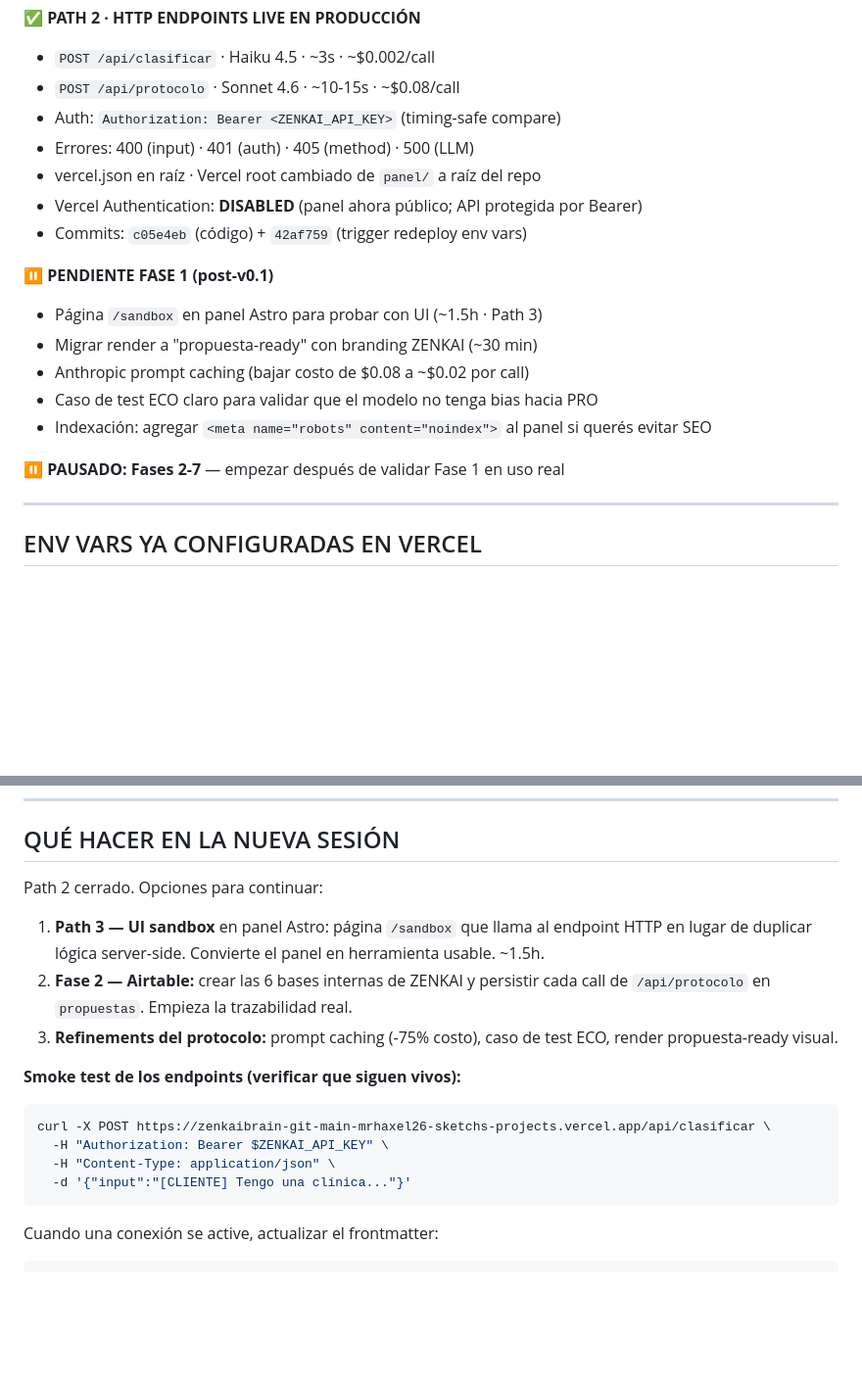
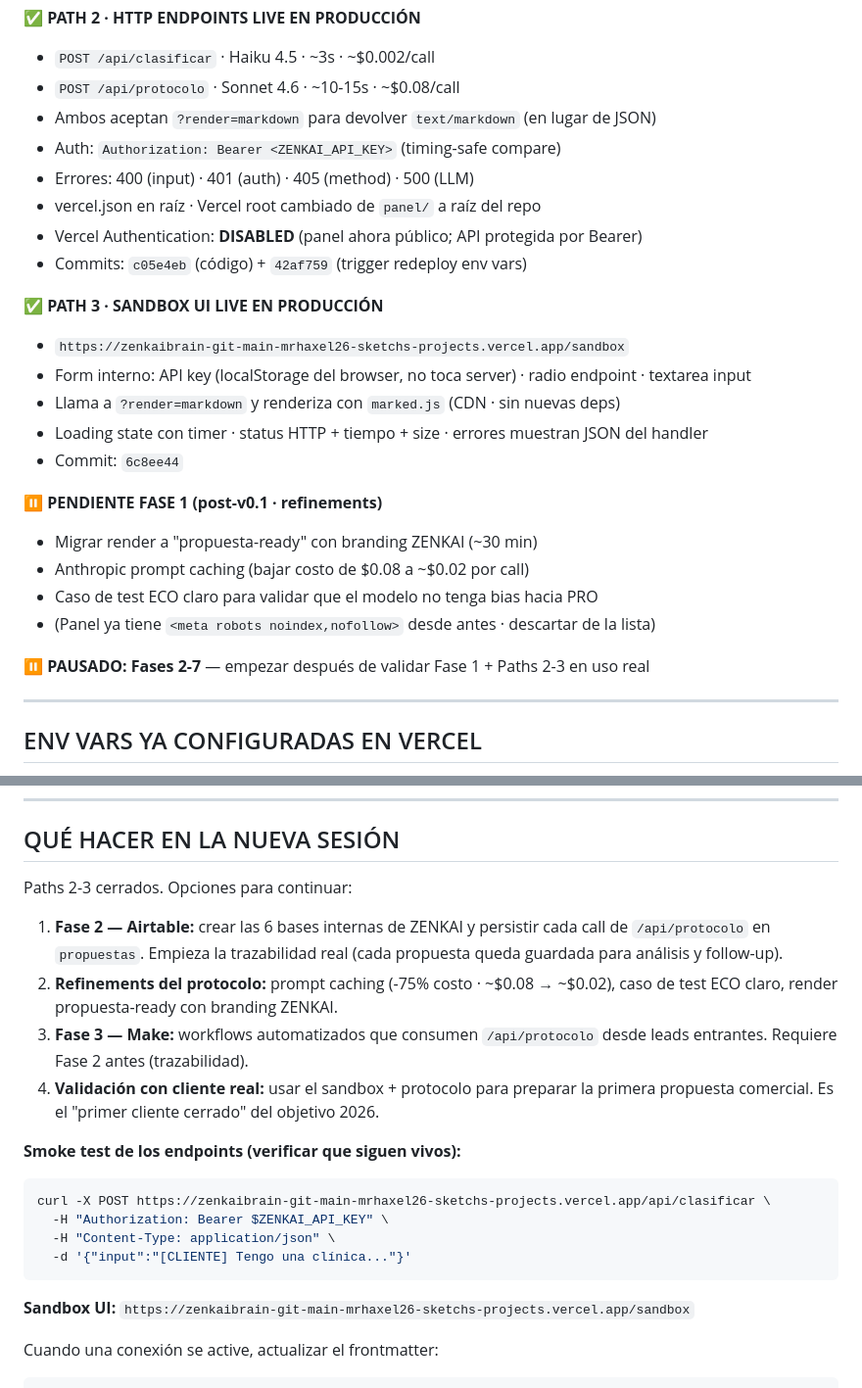
Before and after one commit to HaxelGG/zenkai-super-brain, a Markdown page: ESTADO-ACTUAL.md, 2 parts joined by grey strips. Shown at 98% size. Rendered like a GitHub page; blank space fills up the shorter version.

Commit message:
docs: cerrar Path 3 en ESTADO-ACTUAL · sandbox UI live
- /sandbox operativo con marked.js y key en localStorage
- Próximas opciones: Fase 2 Airtable · refinements · Fase 3 Make · validación cliente real
- Eliminado item "noindex" (panel ya lo tiene desde antes)

Co-Authored-By: Claude Opus 4.7 (1M context) <noreply@anthropic.com>

````diff
--- a/ESTADO-ACTUAL.md
+++ b/ESTADO-ACTUAL.md
@@ -38,20 +38,27 @@
 ✅ **PATH 2 · HTTP ENDPOINTS LIVE EN PRODUCCIÓN**
 - `POST /api/clasificar` · Haiku 4.5 · ~3s · ~$0.002/call
 - `POST /api/protocolo` · Sonnet 4.6 · ~10-15s · ~$0.08/call
+- Ambos aceptan `?render=markdown` para devolver `text/markdown` (en lugar de JSON)
 - Auth: `Authorization: Bearer <ZENKAI_API_KEY>` (timing-safe compare)
 - Errores: 400 (input) · 401 (auth) · 405 (method) · 500 (LLM)
 - vercel.json en raíz · Vercel root cambiado de `panel/` a raíz del repo
 - Vercel Authentication: **DISABLED** (panel ahora público; API protegida por Bearer)
 - Commits: `c05e4eb` (código) + `42af759` (trigger redeploy env vars)
 
-⏸️ **PENDIENTE FASE 1 (post-v0.1)**
-- Página `/sandbox` en panel Astro para probar con UI (~1.5h · Path 3)
+✅ **PATH 3 · SANDBOX UI LIVE EN PRODUCCIÓN**
+- `https://zenkaibrain-git-main-mrhaxel26-sketchs-projects.vercel.app/sandbox`
+- Form interno: API key (localStorage del browser, no toca server) · radio endpoint · textarea input
+- Llama a `?render=markdown` y renderiza con `marked.js` (CDN · sin nuevas deps)
+- Loading state con timer · status HTTP + tiempo + size · errores muestran JSON del handler
+- Commit: `6c8ee44`
+
+⏸️ **PENDIENTE FASE 1 (post-v0.1 · refinements)**
 - Migrar render a "propuesta-ready" con branding ZENKAI (~30 min)
 - Anthropic prompt caching (bajar costo de $0.08 a ~$0.02 por call)
 - Caso de test ECO claro para validar que el modelo no tenga bias hacia PRO
-- Indexación: agregar `<meta name="robots" content="noindex">` al panel si querés evitar SEO
+- (Panel ya tiene `<meta robots noindex,nofollow>` desde antes · descartar de la lista)
 
-⏸️ **PAUSADO: Fases 2-7** — empezar después de validar Fase 1 en uso real
+⏸️ **PAUSADO: Fases 2-7** — empezar después de validar Fase 1 + Paths 2-3 en uso real
 
 ---
 
@@ -67,10 +74,11 @@
 
 ## QUÉ HACER EN LA NUEVA SESIÓN
 
-Path 2 cerrado. Opciones para continuar:
-1. **Path 3 — UI sandbox** en panel Astro: página `/sandbox` que llama al endpoint HTTP en lugar de duplicar lógica server-side. Convierte el panel en herramienta usable. ~1.5h.
-2. **Fase 2 — Airtable:** crear las 6 bases internas de ZENKAI y persistir cada call de `/api/protocolo` en `propuestas`. Empieza la trazabilidad real.
-3. **Refinements del protocolo:** prompt caching (-75% costo), caso de test ECO, render propuesta-ready visual.
+Paths 2-3 cerrados. Opciones para continuar:
+1. **Fase 2 — Airtable:** crear las 6 bases internas de ZENKAI y persistir cada call de `/api/protocolo` en `propuestas`. Empieza la trazabilidad real (cada propuesta queda guardada para análisis y follow-up).
+2. **Refinements del protocolo:** prompt caching (-75% costo · ~$0.08 → ~$0.02), caso de test ECO claro, render propuesta-ready con branding ZENKAI.
+3. **Fase 3 — Make:** workflows automatizados que consumen `/api/protocolo` desde leads entrantes. Requiere Fase 2 antes (trazabilidad).
+4. **Validación con cliente real:** usar el sandbox + protocolo para preparar la primera propuesta comercial. Es el "primer cliente cerrado" del objetivo 2026.
 
 **Smoke test de los endpoints (verificar que siguen vivos):**
 ```bash
@@ -79,6 +87,8 @@ curl -X POST https://zenkaibrain-git-main-mrhaxel26-sketchs-projects.vercel.app/
   -H "Content-Type: application/json" \
   -d '{"input":"[CLIENTE] Tengo una clínica..."}'
 ```
+
+**Sandbox UI:** `https://zenkaibrain-git-main-mrhaxel26-sketchs-projects.vercel.app/sandbox`
 
 Cuando una conexión se active, actualizar el frontmatter:
 ```yaml
````
